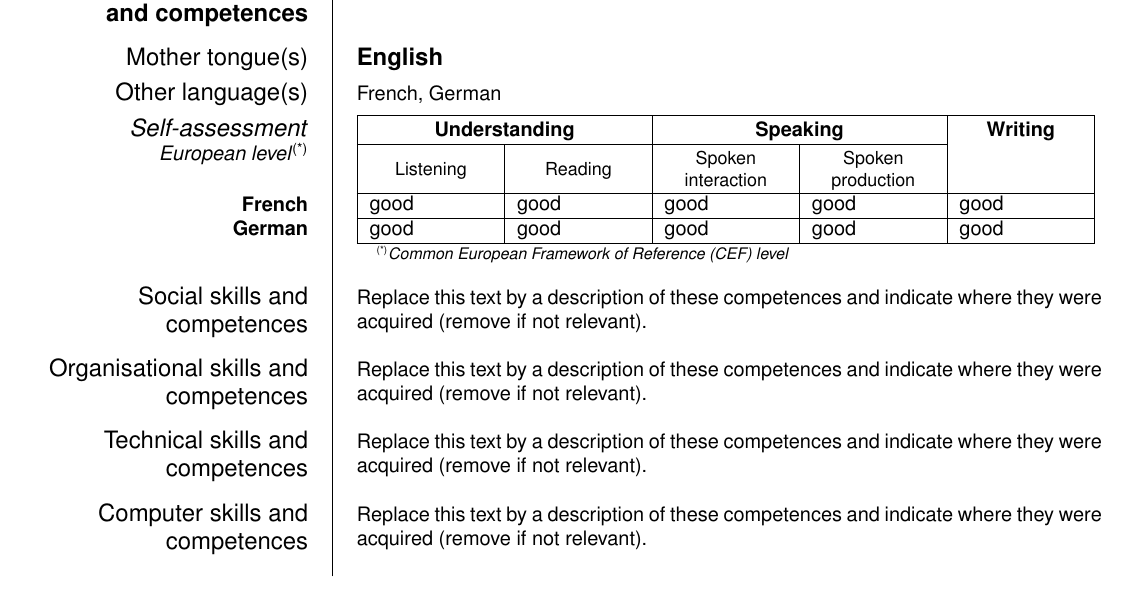
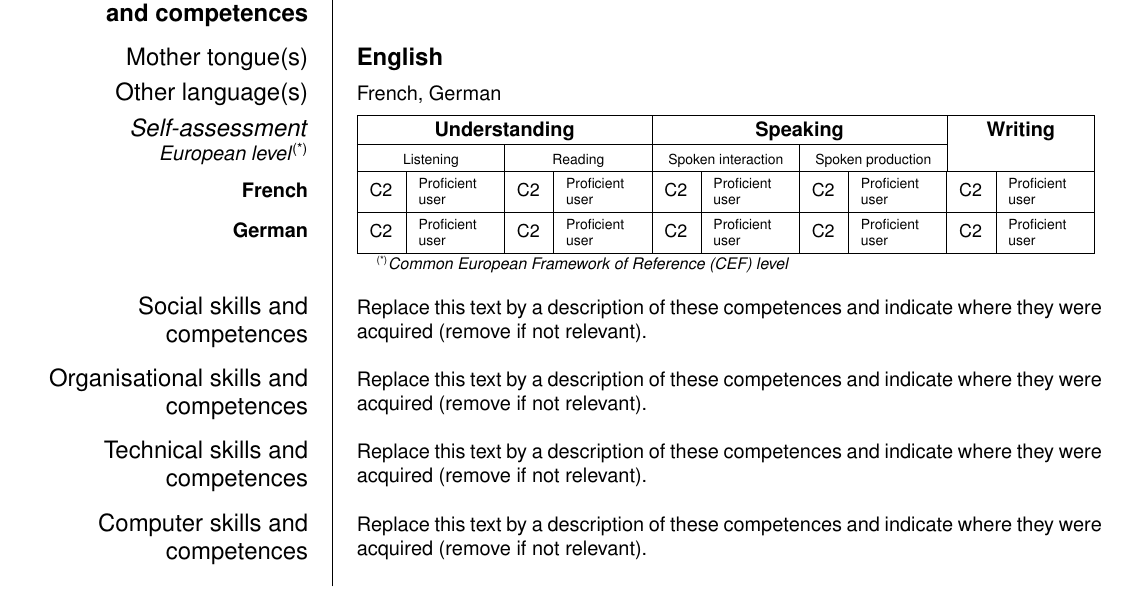
Before and after one commit to kiurchv/europass, a LaTeX CV (cv.tex, which reads europecv.cls): part of page 1 of 2, cut so that both start at the same text. Compiled offline with pdfLaTeX.

Commit message:
Improve CEF level table. Update links

```diff
--- a/cv.tex
+++ b/cv.tex
@@ -1,4 +1,4 @@
-\documentclass[helvetica,openbib,logo,notitle,flagCMYK,totpages]{europecv}
+\documentclass[helvetica,notitle,logo,flagCMYK,totpages,openbib]{europecv}
 \usepackage[T1]{fontenc}
 \usepackage{graphicx}
 \usepackage[a4paper,top=1.27cm,left=1cm,right=1cm,bottom=2cm]{geometry}
@@ -44,8 +44,8 @@
     \ecvmothertongue[5pt]{English}
     \ecvitem{\large Other language(s)}{French, German}
     \ecvlanguageheader{(*)}
-    \ecvlanguage{French}{good}{good}{good}{good}{good}
-    \ecvlanguage{German}{good}{good}{good}{good}{good}
+    \ecvlanguage{French}{C2}{C2}{C2}{C2}{C2}
+    \ecvlanguage{German}{C2}{C2}{C2}{C2}{C2}
     \ecvlanguagefooter[10pt]{(*)}
 
     \ecvitem[10pt]{\large Social skills and competences}{Replace this text by a description of these competences and indicate where they were acquired (remove if not relevant).}
--- a/europecv.cls
+++ b/europecv.cls
@@ -1,17 +1,17 @@
 %!TEX encoding = UTF-8 Unicode
 %
 % European curriculum vitae class
-% Author: Nicola Vitacolonna (vitacolo@dimi.uniud.it)
+% Authors: Nicola Vitacolonna (vitacolo@dimi.uniud.it), Miroslav Kyurchev (mkyurchev@gmail.com)
 % This material is subject to the LaTeX Project Public License.
 % See  http://www.ctan.org/tex-archive/help/Catalogue/licenses.lppl.html
 % for the details of that license
 \NeedsTeXFormat{LaTeX2e}
-\ProvidesClass{europecv}[2006/04/24 (beta) European curriculum vitae class]
+\ProvidesClass{europecv}[2014/02/02 (beta) European curriculum vitae class]
 
 % CV models and instructions:
-%   http://europass.cedefop.eu.int/htm/index.htm
-% Recommendations:
-%   http://europa.eu.int/scadplus/leg/en/cha/c11057.htm
+%   https://europass.cedefop.europa.eu/en/documents/curriculum-vitae/templates-instructions
+% CV examples:
+%   https://europass.cedefop.europa.eu/en/documents/curriculum-vitae/examples
 
 \newcommand\ecv@utf[1]{{\inputencoding{utf8x}#1}}
 
@@ -297,6 +297,7 @@
 \RequirePackage{array}
 \RequirePackage{longtable}
 \RequirePackage{fancyhdr} % For page numbering
+\usepackage{xstring}
 
 \def\ecv@totpages{}
 \newcommand*{\ecvpage}[1]{\def\ecv@page{#1}}
@@ -414,7 +415,13 @@
 {\large\ecv@mothertonguekey} & \large\textbf{#2}\tabularnewline[#1]
 }
 \newlength\ecv@langparwidth
-
+\newlength\ecv@langparlwidth
+\newlength\ecv@langparrwidth
+\newcommand*\ecvlanguagelevel[1]{%
+\IfBeginWith{#1}{A}{\scriptsize{\ecv@cefbasickey}}{}%
+\IfBeginWith{#1}{B}{\scriptsize{\ecv@cefindepkey}}{}%
+\IfBeginWith{#1}{C}{\scriptsize{\ecv@cefprofkey}}{}%
+}
 \ifx\ecv@booktabs\undefined % Use table conforming to EU model
   \newcommand*\ecvlanguageheader[1]{%
   {\large\textit{\ecv@assesskey}}\\ \textit{\ecv@levelkey}${}^{\mbox{\scriptsize#1}}$&
@@ -422,7 +429,7 @@
   \begin{tabular}[t]{|m{\ecv@langparwidth}|m{\ecv@langparwidth}|m{\ecv@langparwidth}|m{\ecv@langparwidth}|m{\ecv@langparwidth}|}
   \firsthline
   \multicolumn{2}{|c|}{\textbf{\ecv@understandkey}}&\multicolumn{2}{c|}{\textbf{\ecv@speakkey}}&\centering\textbf{\ecv@writekey}\tabularnewline\cline{1-4}
-  \centering\small{\ecv@listenkey}   & \centering \small{\ecv@readkey} &\centering \small{\ecv@interactkey} &\centering \small{\ecv@productkey} & \tabularnewline
+  \centering\scriptsize{\ecv@listenkey}&\centering\scriptsize{\ecv@readkey}&\centering\scriptsize{\ecv@interactkey}&\centering\scriptsize{\ecv@productkey}&\tabularnewline
   %\lasthline
   \hline
   \end{tabular} \tabularnewline[-\arrayrulewidth]
@@ -430,9 +437,10 @@
   \newcommand*\ecvlanguage[7][0pt]{
   {\textbf{#2}} &
   \setlength\extrarowheight{0pt}
-  \begin{tabular}{|m{\ecv@langparwidth}|m{\ecv@langparwidth}|m{\ecv@langparwidth}|m{\ecv@langparwidth}|m{\ecv@langparwidth}|}
+  \begin{tabular}{|m{\ecv@langparlwidth}|m{\ecv@langparrwidth}|m{\ecv@langparlwidth}|m{\ecv@langparrwidth}|m{\ecv@langparlwidth}|m{\ecv@langparrwidth}|m{\ecv@langparlwidth}|m{\ecv@langparrwidth}|m{\ecv@langparlwidth}|m{\ecv@langparrwidth}|}
   \hline
-   #3 & #4 & #5 & #6 & #7 \tabularnewline
+  \small{#3} & \ecvlanguagelevel{#3} & \small{#4} & \ecvlanguagelevel{#4} & \small{#5} & \ecvlanguagelevel{#5} &
+  \small{#6} & \ecvlanguagelevel{#6} & \small{#7} & \ecvlanguagelevel{#7} \tabularnewline
   \hline
   \end{tabular}\vspace{#1}
   \tabularnewline[-\arrayrulewidth]
@@ -445,23 +453,25 @@
   \begin{tabular}[t]{m{\ecv@langparwidth}m{\ecv@langparwidth}m{\ecv@langparwidth}m{\ecv@langparwidth}m{\ecv@langparwidth}}
   \toprule
   \multicolumn{2}{c}{\textbf{\ecv@understandkey}}&\multicolumn{2}{c}{\textbf{\ecv@speakkey}}&\centering\textbf{\ecv@writekey}\tabularnewline
-  \centering\small{\ecv@listenkey}   & \centering \small{\ecv@readkey} &\centering \small{\ecv@interactkey} &\centering \small{\ecv@productkey} & \tabularnewline
+  \centering\scriptsize{\ecv@listenkey}&\centering\scriptsize{\ecv@readkey}&\centering\scriptsize{\ecv@interactkey}&\centering\scriptsize{\ecv@productkey}&\tabularnewline
   \midrule
   \end{tabular}\vspace{2\arrayrulewidth}\tabularnewline
   }
   \newcommand*\ecvlanguage[7][0pt]{
   {\textbf{#2}} &
   \setlength\extrarowheight{0pt}
-  \begin{tabular}{m{\ecv@langparwidth}m{\ecv@langparwidth}m{\ecv@langparwidth}m{\ecv@langparwidth}m{\ecv@langparwidth}}
-   #3 & #4 & #5 & #6 & #7\tabularnewline \midrule
+  \begin{tabular}{m{\ecv@langparlwidth}m{\ecv@langparrwidth}m{\ecv@langparlwidth}m{\ecv@langparrwidth}m{\ecv@langparlwidth}m{\ecv@langparrwidth}m{\ecv@langparlwidth}m{\ecv@langparrwidth}m{\ecv@langparlwidth}m{\ecv@langparrwidth}}
+  \small{#3} & \ecvlanguagelevel{#3} & \small{#4} & \ecvlanguagelevel{#4} & \small{#5} & \ecvlanguagelevel{#5} &
+  \small{#6} & \ecvlanguagelevel{#6} & \small{#7} & \ecvlanguagelevel{#7} \tabularnewline \midrule
   \end{tabular}\vspace{#1}
   \tabularnewline
   }
   \newcommand*\ecvlastlanguage[7][0pt]{
   {\textbf{#2}} &
   \setlength\extrarowheight{0pt}
-  \begin{tabular}{m{\ecv@langparwidth}m{\ecv@langparwidth}m{\ecv@langparwidth}m{\ecv@langparwidth}m{\ecv@langparwidth}}
-   #3 & #4 & #5 & #6 & #7\tabularnewline \bottomrule
+  \begin{tabular}{m{\ecv@langparlwidth}m{\ecv@langparrwidth}m{\ecv@langparlwidth}m{\ecv@langparrwidth}m{\ecv@langparlwidth}m{\ecv@langparrwidth}m{\ecv@langparlwidth}m{\ecv@langparrwidth}m{\ecv@langparlwidth}m{\ecv@langparrwidth}}
+  \small{#3} & \ecvlanguagelevel{#3} & \small{#4} & \ecvlanguagelevel{#4} & \small{#5} & \ecvlanguagelevel{#5} &
+  \small{#6} & \ecvlanguagelevel{#6} & \small{#7} & \ecvlanguagelevel{#7} \tabularnewline \bottomrule
   \end{tabular}\vspace{#1}
   \tabularnewline
   }
@@ -552,6 +562,12 @@
   \setlength\ecv@langparwidth{.199\ecv@rightcolwidth}
   \addtolength{\ecv@langparwidth}{-2\tabcolsep}
   \addtolength{\ecv@langparwidth}{-2\arrayrulewidth}
+  \setlength\ecv@langparlwidth{.067\ecv@rightcolwidth}
+  \addtolength{\ecv@langparlwidth}{-2\tabcolsep}
+  \addtolength{\ecv@langparlwidth}{-2\arrayrulewidth}
+  \setlength\ecv@langparrwidth{.133\ecv@rightcolwidth}
+  \addtolength{\ecv@langparrwidth}{-2\tabcolsep}
+  \addtolength{\ecv@langparrwidth}{-2\arrayrulewidth}
 % Begin
 \begin{longtable}[l]{@{}>{\raggedleft}p{\ecv@leftcolwidth}@{\hspace{\ecv@colsep}}|@{\extracolsep{\ecv@colsep}}p{\ecv@rightcolwidth}@{}}
   \ecv@hrule
```
Also changed, not shown: README.md, cv.png (added).
